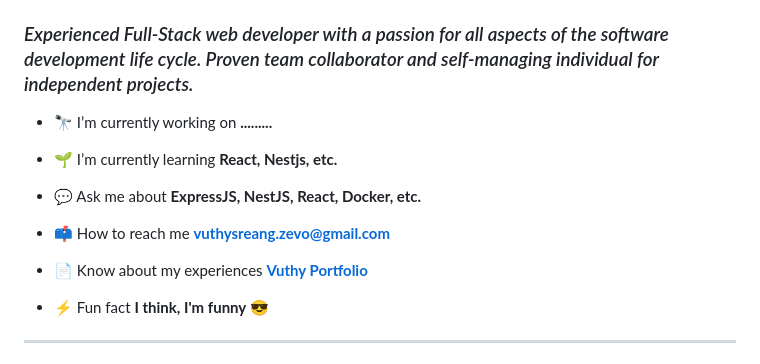
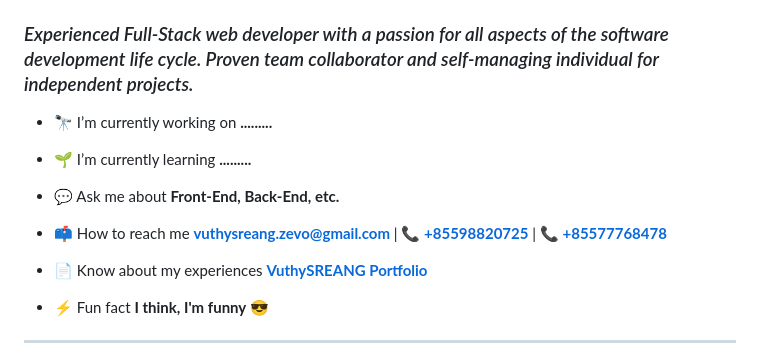
Before and after one commit to vuthysreang/vuthysreang, a Markdown page: README.md, the part around one of its changes. GitHub-like rendering.

```diff
--- a/README.md
+++ b/README.md
@@ -8,13 +8,13 @@
 
 - 🔭 I’m currently working on **.........**
 
-- 🌱 I’m currently learning **React, Nestjs, etc.**
+- 🌱 I’m currently learning **.........**
 
-- 💬 Ask me about **ExpressJS, NestJS, React, Docker, etc.**
+- 💬 Ask me about **Front-End, Back-End, etc.**
 
-- 📫 How to reach me **vuthysreang.zevo@gmail.com**
+- 📫 How to reach me [**vuthysreang.zevo@gmail.com**](mailto:vuthysreang.zevo@gmail.com) | [**📞 +85598820725**](tel:+85598820725) | [**📞 +85577768478**](tel:+85577768478)
 
-- 📄 Know about my experiences **[Vuthy Portfolio](https://vuthysreang.netlify.app/)**
+- 📄 Know about my experiences **[VuthySREANG Portfolio](https://vuthysreang.netlify.app/)**
 
 - ⚡ Fun fact **I think, I'm funny 😎**
 </div>
```
Also changed, not shown: other parts of README.md (+93 -9 lines).
